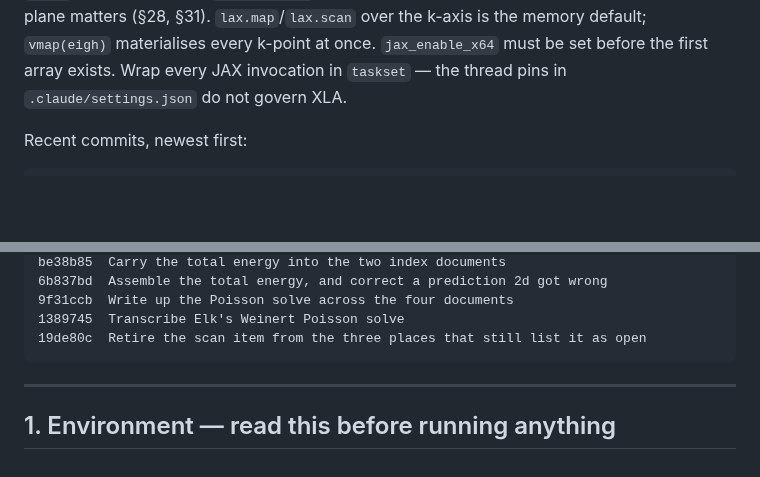
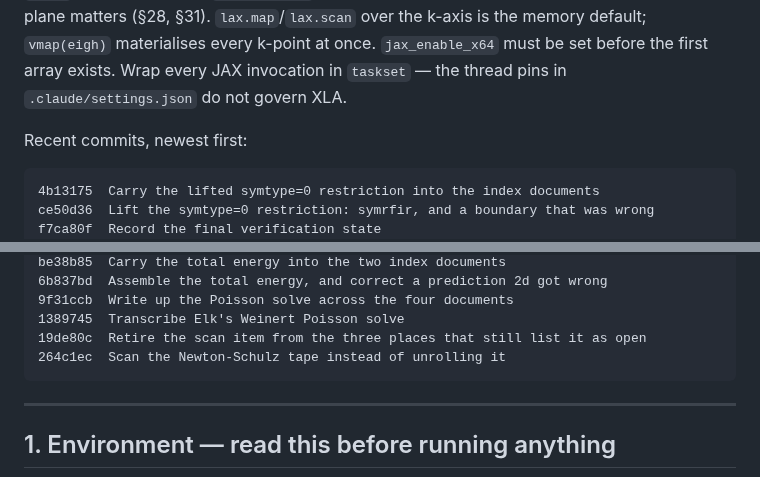
Before and after one commit to joselado/elkpy, a Markdown page: docs/continue_here.md, 2 parts joined by grey strips. GitHub-like rendering; blank space fills up the shorter version.

Commit message:
Final verification state for the session
Co-Authored-By: Claude Opus 5 (1M context) <noreply@anthropic.com>
Claude-Session: https://claude.ai/code/session_01S9FnDoSxsr52QHhyZG5HVb

````diff
--- a/docs/continue_here.md
+++ b/docs/continue_here.md
@@ -75,6 +75,9 @@ over the k-axis is the memory default; `vmap(eigh)` materialises every k-point a
 Recent commits, newest first:
 
 ```
+4b13175  Carry the lifted symtype=0 restriction into the index documents
+ce50d36  Lift the symtype=0 restriction: symrfir, and a boundary that was wrong
+f7ca80f  Record the final verification state
 6f5ea27  Carry the differentiability result and its open half into the index
 94a3f08  Sharpen the open electrostatic-derivative question
 c81ee1d  Differentiate Phase 2, and record the half that does not close
@@ -99,6 +102,7 @@ be38b85  Carry the total energy into the two index documents
 9f31ccb  Write up the Poisson solve across the four documents
 1389745  Transcribe Elk's Weinert Poisson solve
 19de80c  Retire the scan item from the three places that still list it as open
+264c1ec  Scan the Newton-Schulz tape instead of unrolling it
 ```
 
 ---
````
Also changed, not shown: other parts of docs/continue_here.md (+1 -1 lines).
